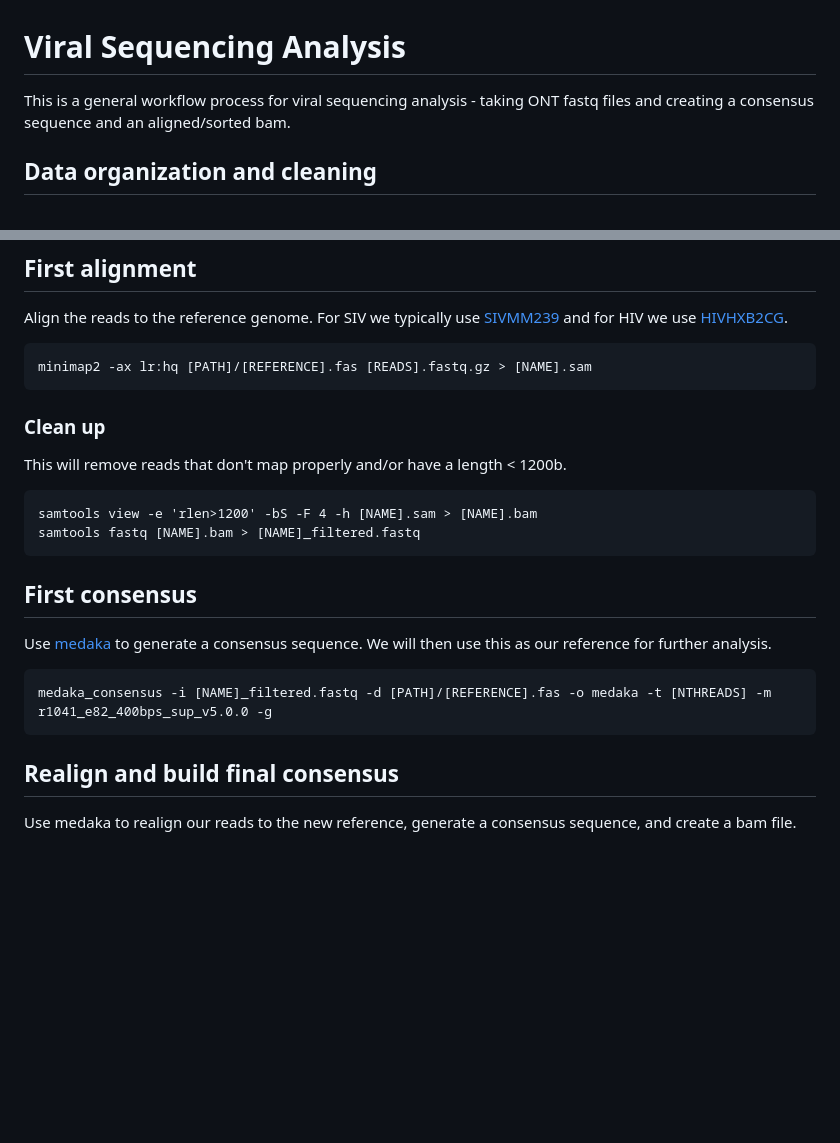
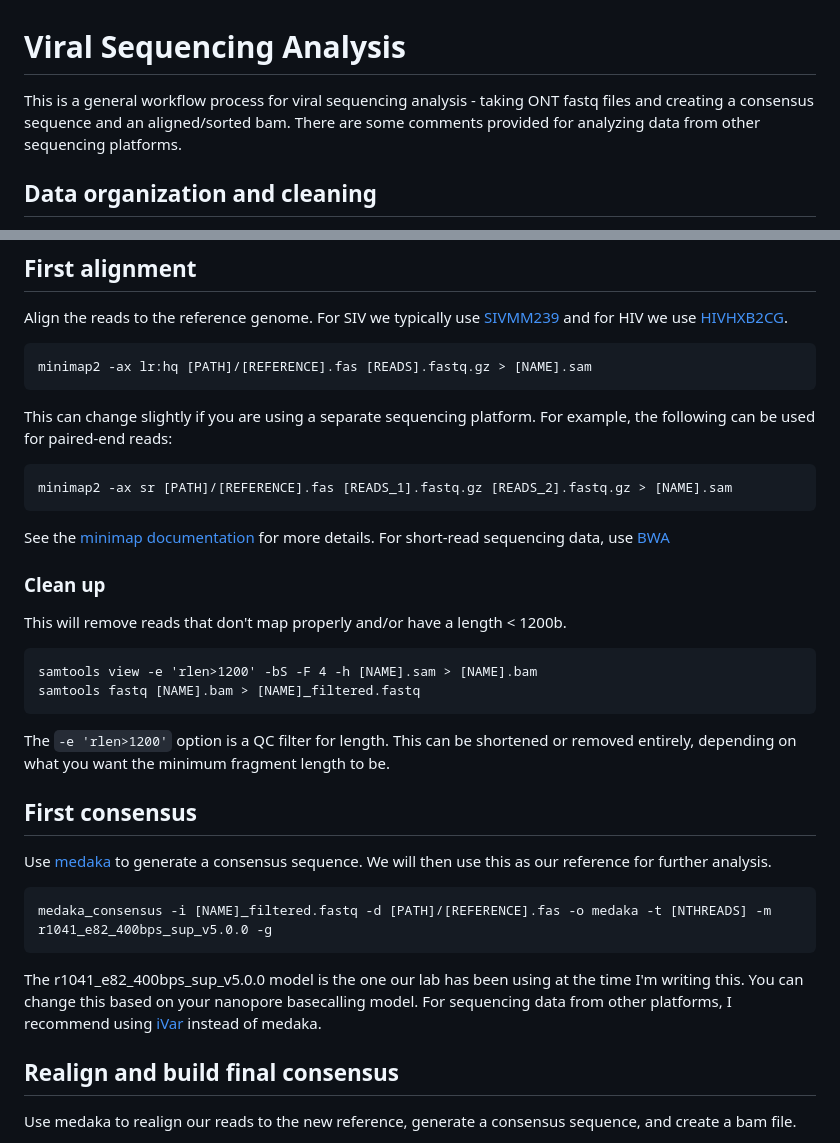
Before and after one commit to seth-borrowman/Random, a Markdown page: ViralSeqAnalysis.md, 2 parts joined by grey strips. Drawn GitHub-style; blank space fills up the shorter version.

Commit message:
Add other platforms

````diff
--- a/ViralSeqAnalysis.md
+++ b/ViralSeqAnalysis.md
@@ -1,5 +1,5 @@
 # Viral Sequencing Analysis
-This is a general workflow process for viral sequencing analysis - taking ONT fastq files and creating a consensus sequence and an aligned/sorted bam.
+This is a general workflow process for viral sequencing analysis - taking ONT fastq files and creating a consensus sequence and an aligned/sorted bam. There are some comments provided for analyzing data from other sequencing platforms.
 
 ## Data organization and cleaning
 Concatenate .fastq files from sequencing using `cat`
@@ -20,17 +20,28 @@ Align the reads to the reference genome. For SIV we typically use [SIVMM239](htt
 ```{shell}
 minimap2 -ax lr:hq [PATH]/[REFERENCE].fas [READS].fastq.gz > [NAME].sam
 ```
+This can change slightly if you are using a separate sequencing platform. For example, the following can be used for paired-end reads:
+```{shell}
+minimap2 -ax sr [PATH]/[REFERENCE].fas [READS_1].fastq.gz [READS_2].fastq.gz > [NAME].sam
+```
+See the [minimap documentation](https://github.com/lh3/minimap2/blob/master/README.md) for more details.
+For short-read sequencing data, use [BWA](https://github.com/lh3/bwa?tab=readme-ov-file)
+
 ### Clean up
 This will remove reads that don't map properly and/or have a length < 1200b.
 ```{shell}
 samtools view -e 'rlen>1200' -bS -F 4 -h [NAME].sam > [NAME].bam
 samtools fastq [NAME].bam > [NAME]_filtered.fastq
 ```
+The `-e 'rlen>1200'` option is a QC filter for length. This can be shortened or removed entirely, depending on what you want the minimum fragment length to be.
+
 ## First consensus
 Use [medaka](https://github.com/nanoporetech/medaka) to generate a consensus sequence. We will then use this as our reference for further analysis.
 ```{shell}
 medaka_consensus -i [NAME]_filtered.fastq -d [PATH]/[REFERENCE].fas -o medaka -t [NTHREADS] -m r1041_e82_400bps_sup_v5.0.0 -g
 ```
+The r1041_e82_400bps_sup_v5.0.0 model is the one our lab has been using at the time I'm writing this. You can change this based on your nanopore basecalling model. For sequencing data from other platforms, I recommend using [iVar](https://andersen-lab.github.io/ivar/html/manualpage.html) instead of medaka.
+
 ## Realign and build final consensus
 Use medaka to realign our reads to the new reference, generate a consensus sequence, and create a bam file.
 ```{shell}
````
